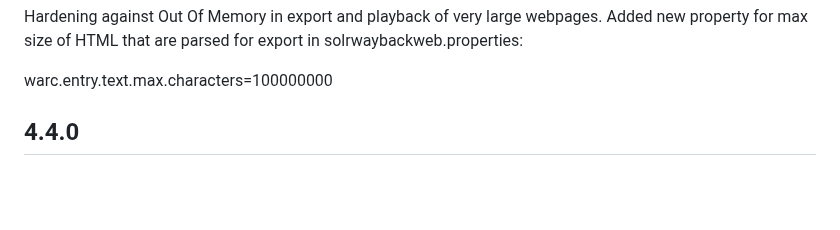
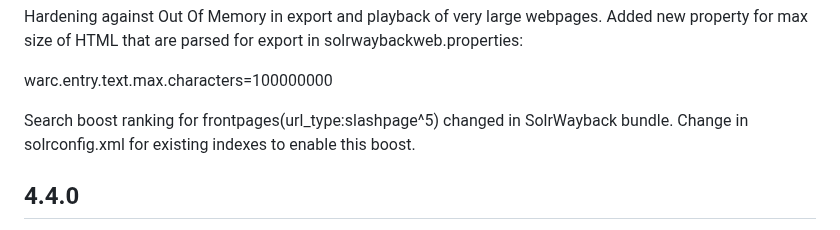
Before and after one commit to netarchivesuite/solrwayback, a Markdown page: CHANGES.md, the part around the change. Drawn GitHub-style; blank space fills up the shorter version.

Commit message:
changelog

```diff
--- a/CHANGES.md
+++ b/CHANGES.md
@@ -23,6 +23,7 @@ Hardening against Out Of Memory in export and playback of very large webpages. A
 
 warc.entry.text.max.characters=100000000
 
+Search boost ranking for frontpages(url_type:slashpage^5) changed in SolrWayback bundle. Change in solrconfig.xml for existing indexes to enable this boost.
 
 
 4.4.0
```
